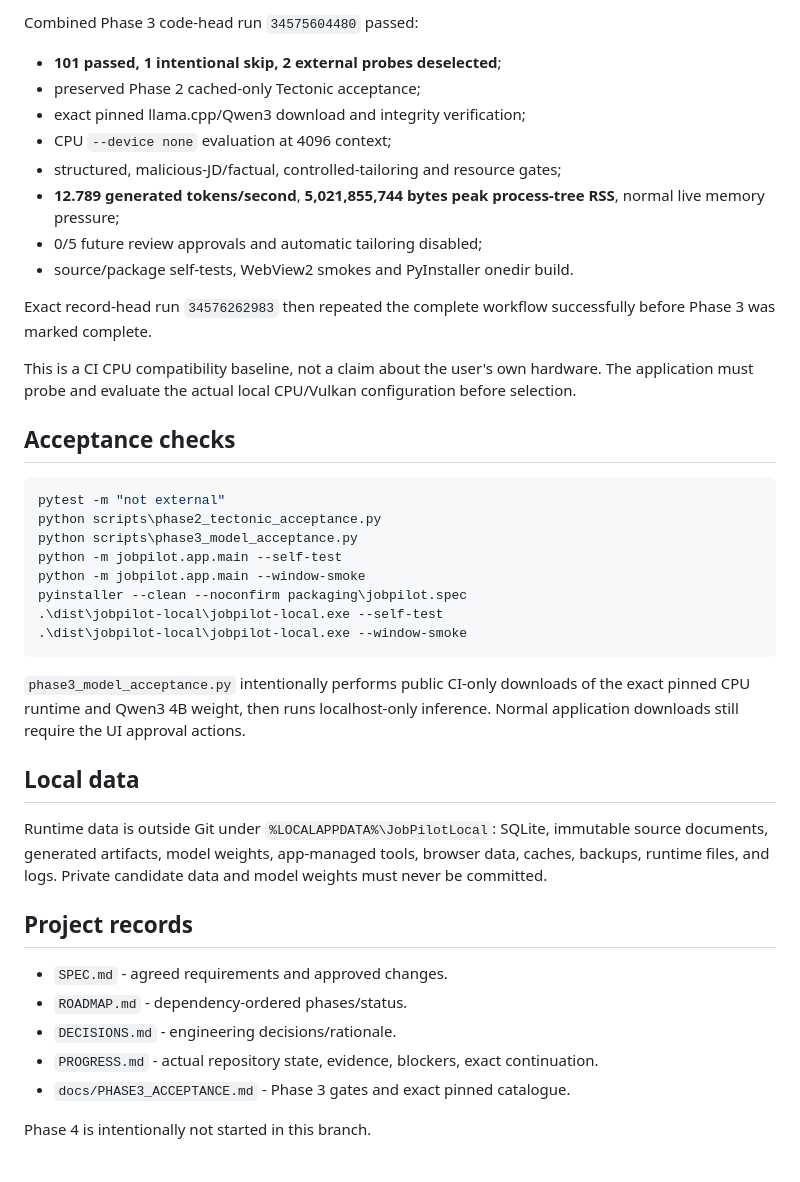
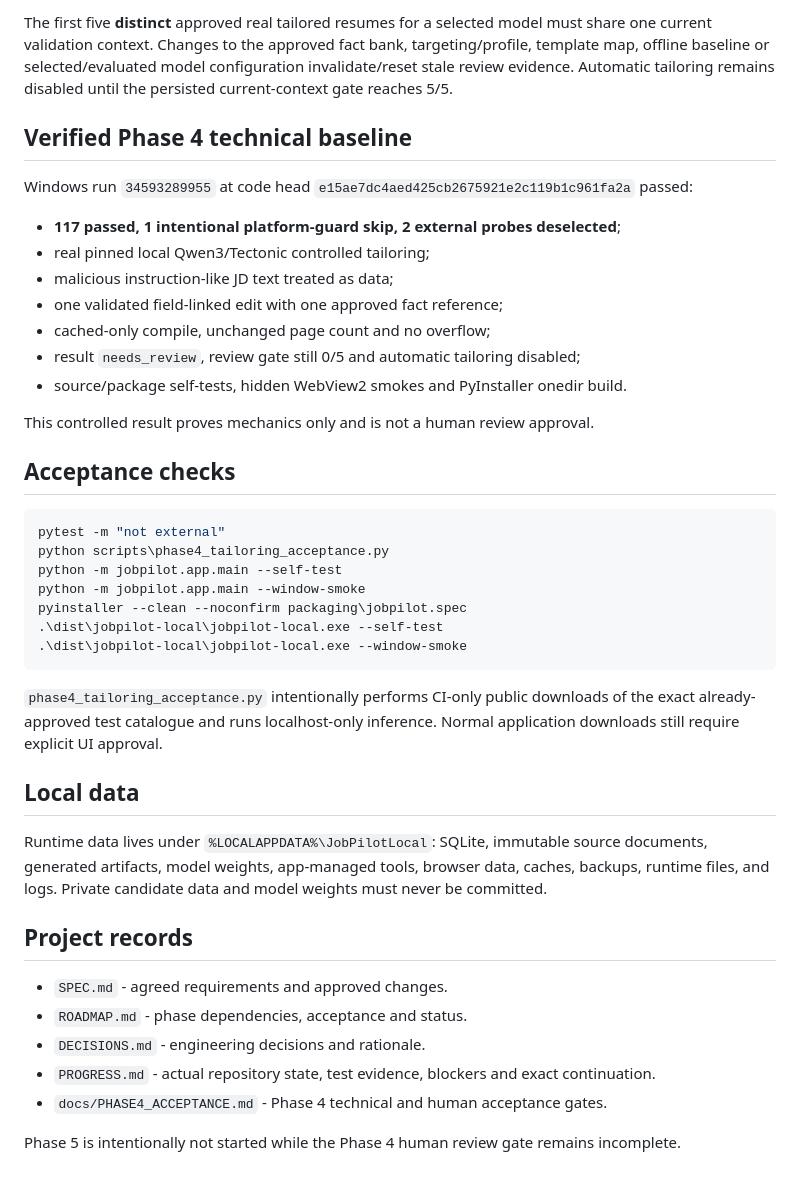
Before and after one commit to AaryaMody1301/jobpilot-local, a Markdown page: README.md, the part around one of its changes. Rendered like a GitHub page.

````diff
--- a/README.md
+++ b/README.md
@@ -61,25 +71,25 @@ If reserved resources cannot safely run the tested catalogue, the app reports th
 
-Combined Phase 3 code-head run `34575604480` passed:
+The first five **distinct** approved real tailored resumes for a selected model must share one current validation context. Changes to the approved fact bank, targeting/profile, template map, offline baseline or selected/evaluated model configuration invalidate/reset stale review evidence. Automatic tailoring remains disabled until the persisted current-context gate reaches 5/5.
 
-- **101 passed, 1 intentional skip, 2 external probes deselected**;
-- preserved Phase 2 cached-only Tectonic acceptance;
-- exact pinned llama.cpp/Qwen3 download and integrity verification;
-- CPU `--device none` evaluation at 4096 context;
-- structured, malicious-JD/factual, controlled-tailoring and resource gates;
-- **12.789 generated tokens/second**, **5,021,855,744 bytes peak process-tree RSS**, normal live memory pressure;
-- 0/5 future review approvals and automatic tailoring disabled;
-- source/package self-tests, WebView2 smokes and PyInstaller onedir build.
+## Verified Phase 4 technical baseline
 
-Exact record-head run `34576262983` then repeated the complete workflow successfully before Phase 3 was marked complete.
+Windows run `34593289955` at code head `e15ae7dc4aed425cb2675921e2c119b1c961fa2a` passed:
 
-This is a CI CPU compatibility baseline, not a claim about the user's own hardware. The application must probe and evaluate the actual local CPU/Vulkan configuration before selection.
+- **117 passed, 1 intentional platform-guard skip, 2 external probes deselected**;
+- real pinned local Qwen3/Tectonic controlled tailoring;
+- malicious instruction-like JD text treated as data;
+- one validated field-linked edit with one approved fact reference;
+- cached-only compile, unchanged page count and no overflow;
+- result `needs_review`, review gate still 0/5 and automatic tailoring disabled;
+- source/package self-tests, hidden WebView2 smokes and PyInstaller onedir build.
+
+This controlled result proves mechanics only and is not a human review approval.
 
 ## Acceptance checks
 
 ```powershell
 pytest -m "not external"
-python scripts\phase2_tectonic_acceptance.py
-python scripts\phase3_model_acceptance.py
+python scripts\phase4_tailoring_acceptance.py
 python -m jobpilot.app.main --self-test
 python -m jobpilot.app.main --window-smoke
 pyinstaller --clean --noconfirm packaging\jobpilot.spec
@@ -87,18 +97,18 @@ pyinstaller --clean --noconfirm packaging\jobpilot.spec
 .\dist\jobpilot-local\jobpilot-local.exe --window-smoke
 ```
 
-`phase3_model_acceptance.py` intentionally performs public CI-only downloads of the exact pinned CPU runtime and Qwen3 4B weight, then runs localhost-only inference. Normal application downloads still require the UI approval actions.
+`phase4_tailoring_acceptance.py` intentionally performs CI-only public downloads of the exact already-approved test catalogue and runs localhost-only inference. Normal application downloads still require explicit UI approval.
 
 ## Local data
 
-Runtime data is outside Git under `%LOCALAPPDATA%\JobPilotLocal`: SQLite, immutable source documents, generated artifacts, model weights, app-managed tools, browser data, caches, backups, runtime files, and logs. Private candidate data and model weights must never be committed.
+Runtime data lives under `%LOCALAPPDATA%\JobPilotLocal`: SQLite, immutable source documents, generated artifacts, model weights, app-managed tools, browser data, caches, backups, runtime files, and logs. Private candidate data and model weights must never be committed.
 
 ## Project records
 
 - `SPEC.md` - agreed requirements and approved changes.
-- `ROADMAP.md` - dependency-ordered phases/status.
-- `DECISIONS.md` - engineering decisions/rationale.
-- `PROGRESS.md` - actual repository state, evidence, blockers, exact continuation.
-- `docs/PHASE3_ACCEPTANCE.md` - Phase 3 gates and exact pinned catalogue.
+- `ROADMAP.md` - phase dependencies, acceptance and status.
+- `DECISIONS.md` - engineering decisions and rationale.
+- `PROGRESS.md` - actual repository state, test evidence, blockers and exact continuation.
+- `docs/PHASE4_ACCEPTANCE.md` - Phase 4 technical and human acceptance gates.
 
-Phase 4 is intentionally not started in this branch.
+Phase 5 is intentionally not started while the Phase 4 human review gate remains incomplete.
````
Also changed, not shown: other parts of README.md (+31 -21 lines).
